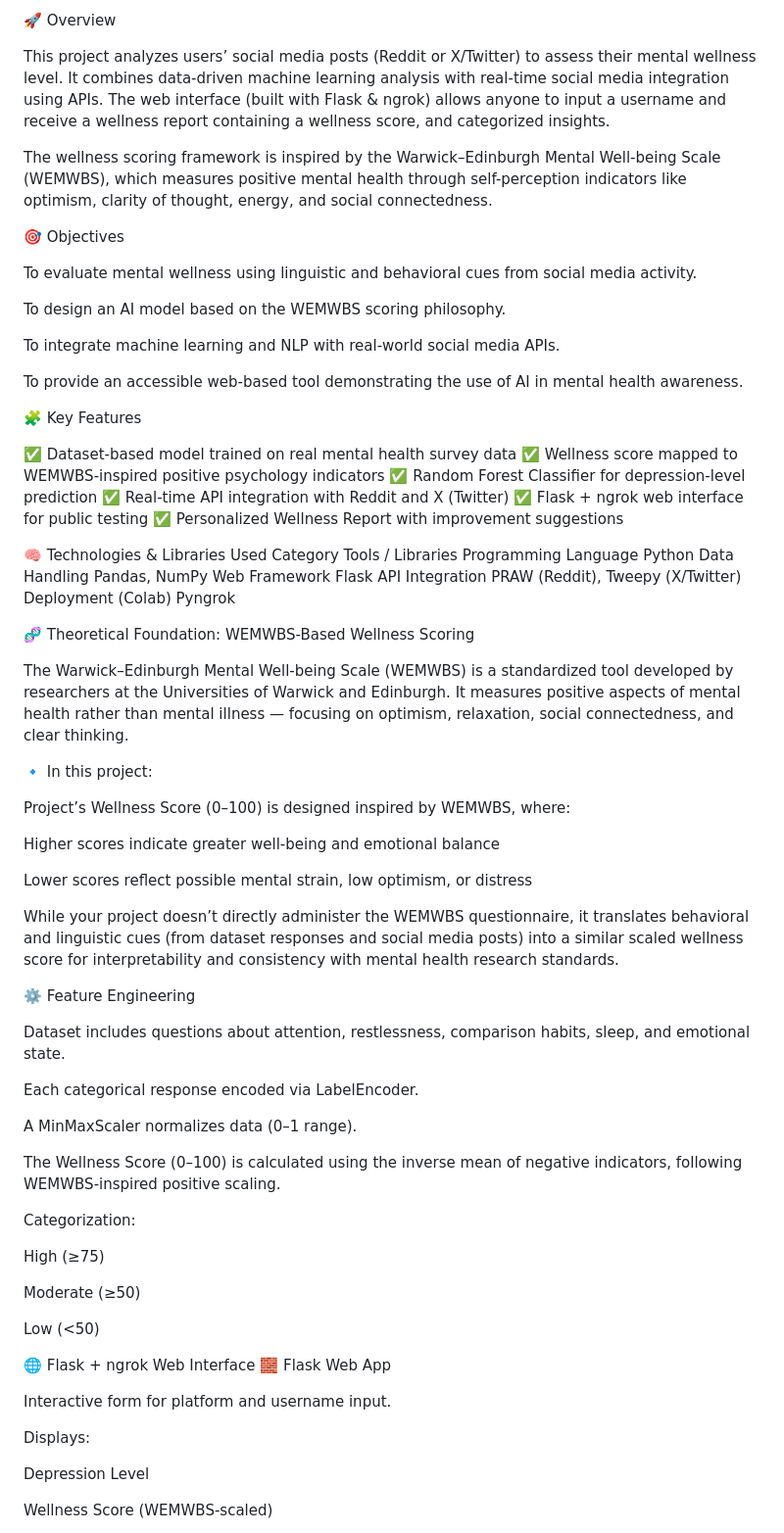
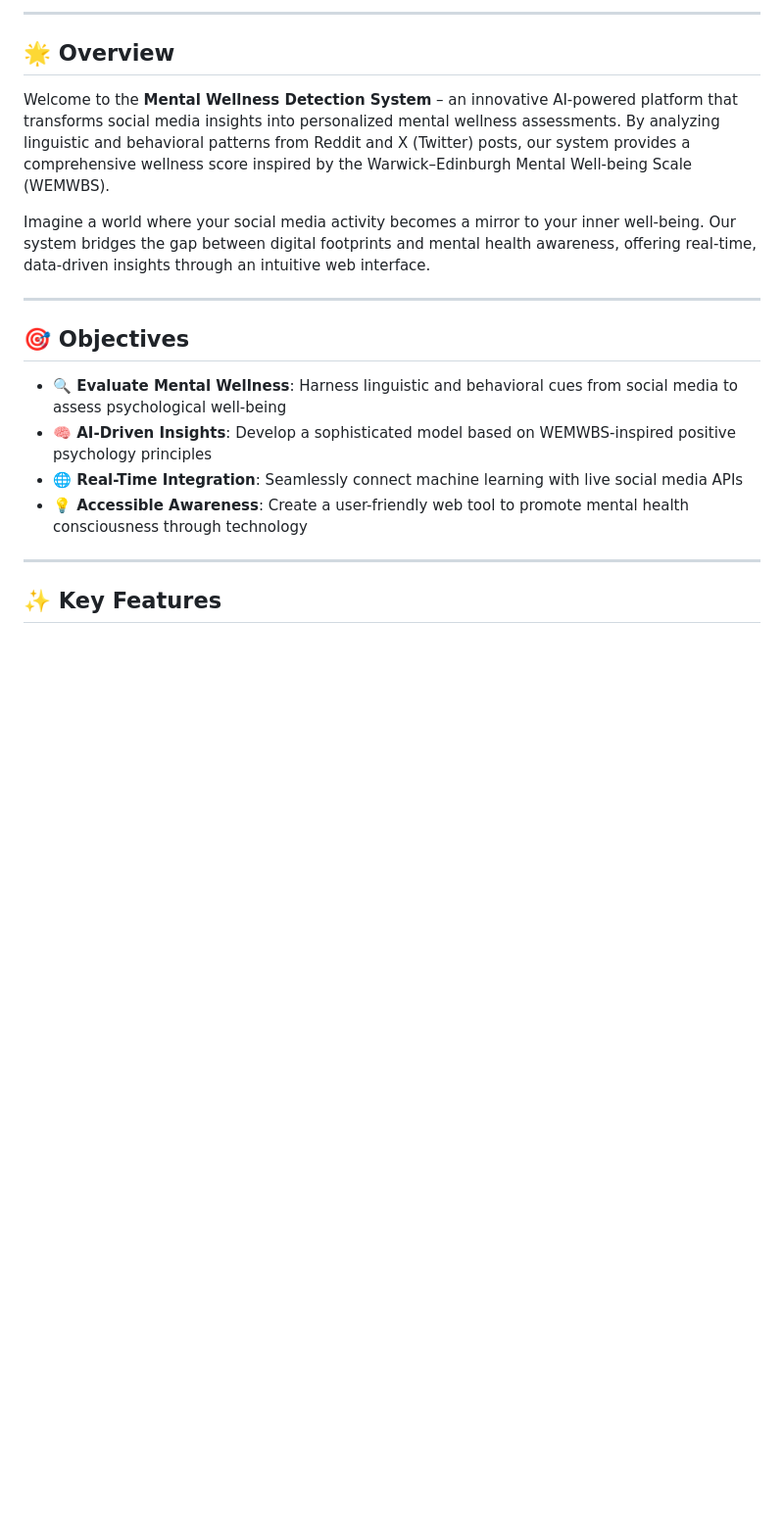
Before and after one commit to Priyanshupriya686/Mental-Wellness-Detection, a Markdown page: README.md, the part around one of its changes. Shown at 98% size. Drawn GitHub-style; blank space fills up the shorter version.

```diff
--- a/README.md
+++ b/README.md
@@ -4,85 +11,24 @@
 
-🚀 Overview
+---
 
-This project analyzes users’ social media posts (Reddit or X/Twitter) to assess their mental wellness level.
-It combines data-driven machine learning analysis with real-time social media integration using APIs.
-The web interface (built with Flask & ngrok) allows anyone to input a username and receive a wellness report containing a  wellness score, and categorized insights.
+## 🌟 Overview
 
-The wellness scoring framework is inspired by the Warwick–Edinburgh Mental Well-being Scale (WEMWBS), which measures positive mental health through self-perception indicators like optimism, clarity of thought, energy, and social connectedness.
+Welcome to the **Mental Wellness Detection System** – an innovative AI-powered platform that transforms social media insights into personalized mental wellness assessments. By analyzing linguistic and behavioral patterns from Reddit and X (Twitter) posts, our system provides a comprehensive wellness score inspired by the Warwick–Edinburgh Mental Well-being Scale (WEMWBS).
 
-
-🎯 Objectives
-
-To evaluate mental wellness using linguistic and behavioral cues from social media activity.
-
-To design an AI model based on the WEMWBS scoring philosophy.
-
-To integrate machine learning and NLP with real-world social media APIs.
-
-To provide an accessible web-based tool demonstrating the use of AI in mental health awareness.
-
-🧩 Key Features
-
-✅ Dataset-based model trained on real mental health survey data
-✅ Wellness score mapped to WEMWBS-inspired positive psychology indicators
-✅ Random Forest Classifier for depression-level prediction
-✅ Real-time API integration with Reddit and X (Twitter)
-✅ Flask + ngrok web interface for public testing
-✅ Personalized Wellness Report with improvement suggestions
-
-🧠 Technologies & Libraries Used
-Category	Tools / Libraries
-Programming Language	Python
-Data Handling	Pandas, NumPy
-Web Framework	Flask
-API Integration	PRAW (Reddit), Tweepy (X/Twitter)
-Deployment (Colab)	Pyngrok
-
-
-🧬 Theoretical Foundation: WEMWBS-Based Wellness Scoring
-
-The Warwick–Edinburgh Mental Well-being Scale (WEMWBS) is a standardized tool developed by researchers at the Universities of Warwick and Edinburgh.
-It measures positive aspects of mental health rather than mental illness — focusing on optimism, relaxation, social connectedness, and clear thinking.
-
-🔹 In this project:
-
-Project’s Wellness Score (0–100) is designed inspired by WEMWBS, where:
-
-Higher scores indicate greater well-being and emotional balance
-
-Lower scores reflect possible mental strain, low optimism, or distress
-
-While your project doesn’t directly administer the WEMWBS questionnaire, it translates behavioral and linguistic cues (from dataset responses and social media posts) into a similar scaled wellness score for interpretability and consistency with mental health research standards.
-
-
-⚙️ Feature Engineering
-
-Dataset includes questions about attention, restlessness, comparison habits, sleep, and emotional state.
-
-Each categorical response encoded via LabelEncoder.
-
-A MinMaxScaler normalizes data (0–1 range).
-
-The Wellness Score (0–100) is calculated using the inverse mean of negative indicators, following WEMWBS-inspired positive scaling.
-
-Categorization:
-
-High (≥75)
-
-Moderate (≥50)
-
-Low (<50)
+Imagine a world where your social media activity becomes a mirror to your inner well-being. Our system bridges the gap between digital footprints and mental health awareness, offering real-time, data-driven insights through an intuitive web interface.
 
 
 
-🌐 Flask + ngrok Web Interface
-🧱 Flask Web App
+---
 
-Interactive form for platform and username input.
+## 🎯 Objectives
 
-Displays:
+- **🔍 Evaluate Mental Wellness**: Harness linguistic and behavioral cues from social media to assess psychological well-being
+- **🧠 AI-Driven Insights**: Develop a sophisticated model based on WEMWBS-inspired positive psychology principles
+- **🌐 Real-Time Integration**: Seamlessly connect machine learning with live social media APIs
+- **💡 Accessible Awareness**: Create a user-friendly web tool to promote mental health consciousness through technology
 
-Depression Level
+---
 
-Wellness Score (WEMWBS-scaled)
+## ✨ Key Features
 
```
Also changed, not shown: other parts of README.md (+216 -36 lines).
